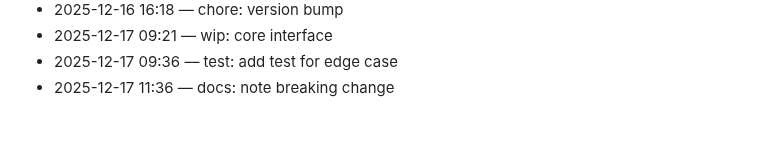
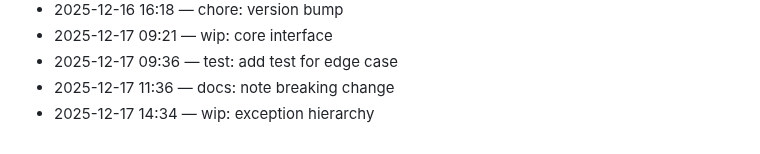
Before and after one commit to adam-scott-thomas/GhostGate, a Markdown page: .dev/journal.md, the part around the change. GitHub-like rendering.

Commit message:
wip: exception hierarchy

```diff
--- a/.dev/journal.md
+++ b/.dev/journal.md
@@ -80,3 +80,4 @@ Chronological log of work activity.
 - 2025-12-17 09:21 — wip: core interface
 - 2025-12-17 09:36 — test: add test for edge case
 - 2025-12-17 11:36 — docs: note breaking change
+- 2025-12-17 14:34 — wip: exception hierarchy
```
